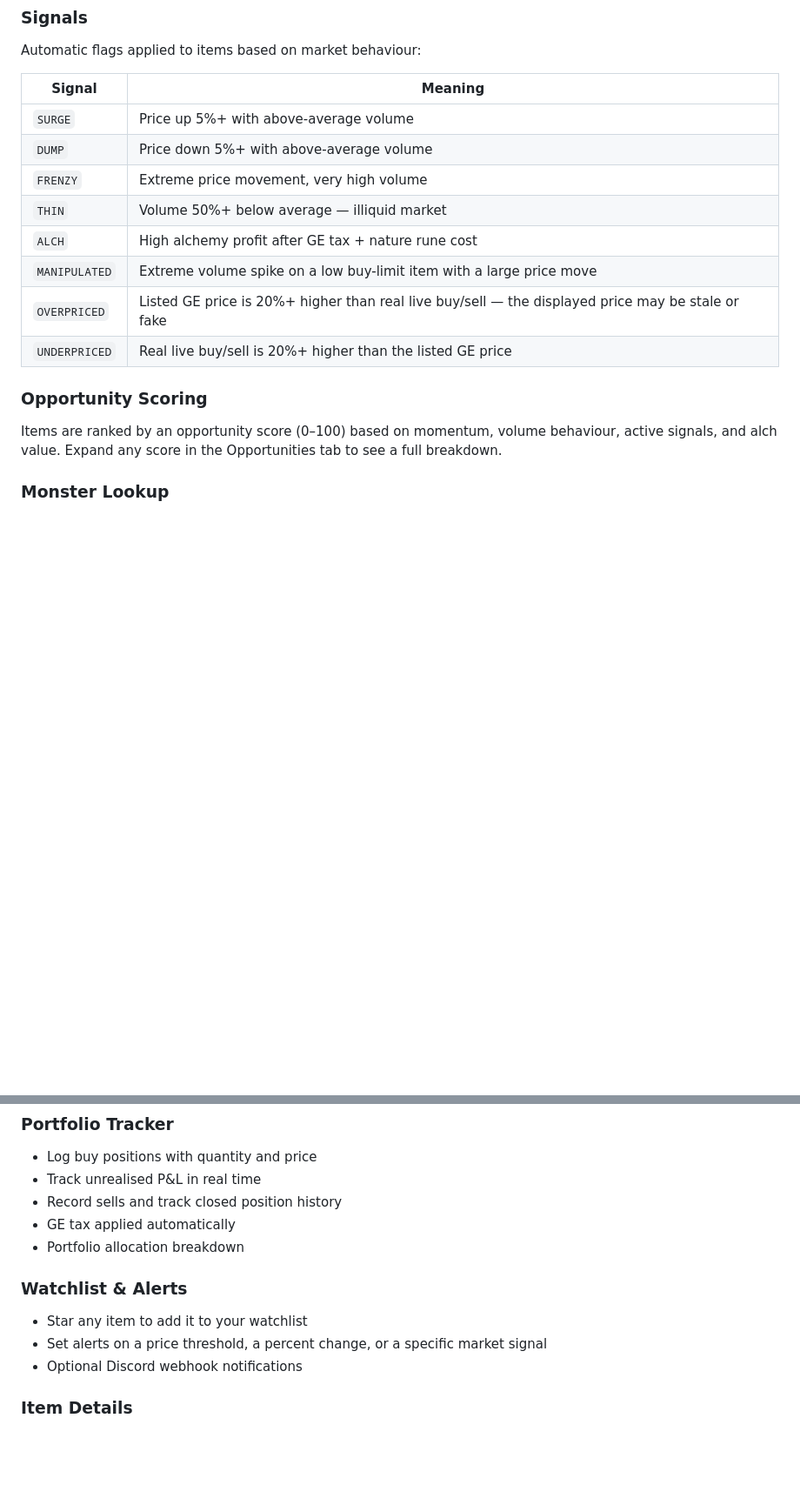
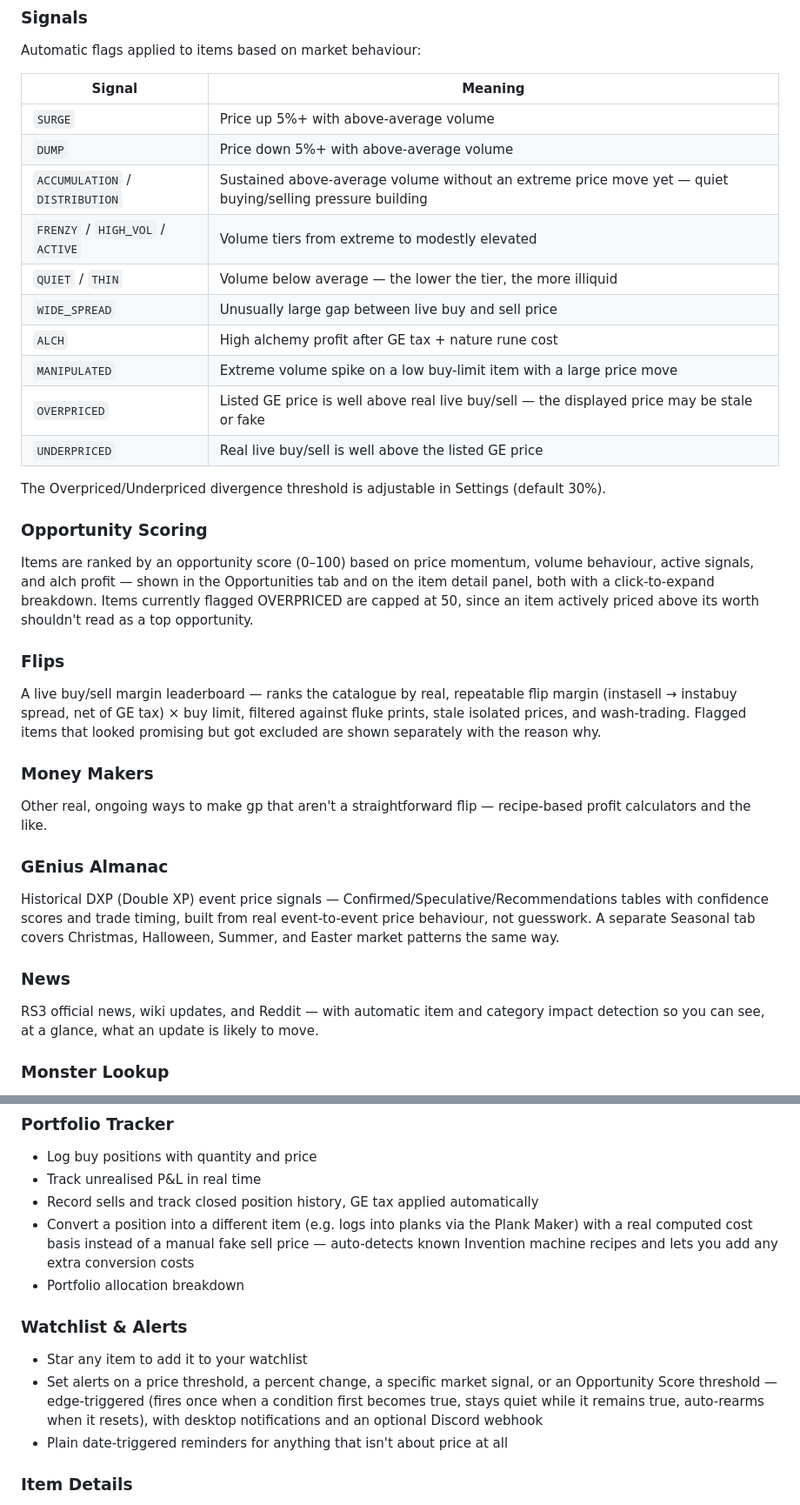
Before and after one commit to VonDerThWood/GE-Intelligence, a Markdown page: README.md, 2 parts joined by grey strips. Shown at 87% size. Drawn GitHub-style; blank space fills up the shorter version.

Commit message:
Update README with features added since it was last touched
Adds the Flips, Money Makers, Almanac, News, and Compare tabs (none were
mentioned at all), Portfolio Convert, score/reminder alerts, and the
adjustable Overpriced/Underpriced threshold. Expands the signals table to
match what run.js actually emits (ACCUMULATION/DISTRIBUTION/HIGH_VOL/
ACTIVE/QUIET/WIDE_SPREAD were all missing).

```diff
--- a/README.md
+++ b/README.md
@@ -21,15 +21,31 @@ Automatic flags applied to items based on market behaviour:
 |--------|---------|
 | `SURGE` | Price up 5%+ with above-average volume |
 | `DUMP` | Price down 5%+ with above-average volume |
-| `FRENZY` | Extreme price movement, very high volume |
-| `THIN` | Volume 50%+ below average — illiquid market |
+| `ACCUMULATION` / `DISTRIBUTION` | Sustained above-average volume without an extreme price move yet — quiet buying/selling pressure building |
+| `FRENZY` / `HIGH_VOL` / `ACTIVE` | Volume tiers from extreme to modestly elevated |
+| `QUIET` / `THIN` | Volume below average — the lower the tier, the more illiquid |
+| `WIDE_SPREAD` | Unusually large gap between live buy and sell price |
 | `ALCH` | High alchemy profit after GE tax + nature rune cost |
 | `MANIPULATED` | Extreme volume spike on a low buy-limit item with a large price move |
-| `OVERPRICED` | Listed GE price is 20%+ higher than real live buy/sell — the displayed price may be stale or fake |
-| `UNDERPRICED` | Real live buy/sell is 20%+ higher than the listed GE price |
+| `OVERPRICED` | Listed GE price is well above real live buy/sell — the displayed price may be stale or fake |
+| `UNDERPRICED` | Real live buy/sell is well above the listed GE price |
+
+The Overpriced/Underpriced divergence threshold is adjustable in Settings (default 30%).
 
 ### Opportunity Scoring
-Items are ranked by an opportunity score (0–100) based on momentum, volume behaviour, active signals, and alch value. Expand any score in the Opportunities tab to see a full breakdown.
+Items are ranked by an opportunity score (0–100) based on price momentum, volume behaviour, active signals, and alch profit — shown in the Opportunities tab and on the item detail panel, both with a click-to-expand breakdown. Items currently flagged OVERPRICED are capped at 50, since an item actively priced above its worth shouldn't read as a top opportunity.
+
+### Flips
+A live buy/sell margin leaderboard — ranks the catalogue by real, repeatable flip margin (instasell → instabuy spread, net of GE tax) × buy limit, filtered against fluke prints, stale isolated prices, and wash-trading. Flagged items that looked promising but got excluded are shown separately with the reason why.
+
+### Money Makers
+Other real, ongoing ways to make gp that aren't a straightforward flip — recipe-based profit calculators and the like.
+
+### GEnius Almanac
+Historical DXP (Double XP) event price signals — Confirmed/Speculative/Recommendations tables with confidence scores and trade timing, built from real event-to-event price behaviour, not guesswork. A separate Seasonal tab covers Christmas, Halloween, Summer, and Easter market patterns the same way.
+
+### News
+RS3 official news, wiki updates, and Reddit — with automatic item and category impact detection so you can see, at a glance, what an update is likely to move.
 
 ### Monster Lookup
 - Search any monster for its drop table and an estimated gp/kill, straight from the wiki
@@ -49,14 +65,14 @@ Items are ranked by an opportunity score (0–100) based on momentum, volume beh
 ### Portfolio Tracker
 - Log buy positions with quantity and price
 - Track unrealised P&L in real time
-- Record sells and track closed position history
-- GE tax applied automatically
+- Record sells and track closed position history, GE tax applied automatically
+- Convert a position into a different item (e.g. logs into planks via the Plank Maker) with a real computed cost basis instead of a manual fake sell price — auto-detects known Invention machine recipes and lets you add any extra conversion costs
 - Portfolio allocation breakdown
 
 ### Watchlist & Alerts
 - Star any item to add it to your watchlist
-- Set alerts on a price threshold, a percent change, or a specific market signal
-- Optional Discord webhook notifications
+- Set alerts on a price threshold, a percent change, a specific market signal, or an Opportunity Score threshold — edge-triggered (fires once when a condition first becomes true, stays quiet while it remains true, auto-rearms when it resets), with desktop notifications and an optional Discord webhook
+- Plain date-triggered reminders for anything that isn't about price at all
 
 ### Item Details
 - Full stat panel from the RS Wiki (combat stats, requirements, examine text)
```
Also changed, not shown: other parts of README.md (+3 -0 lines).
